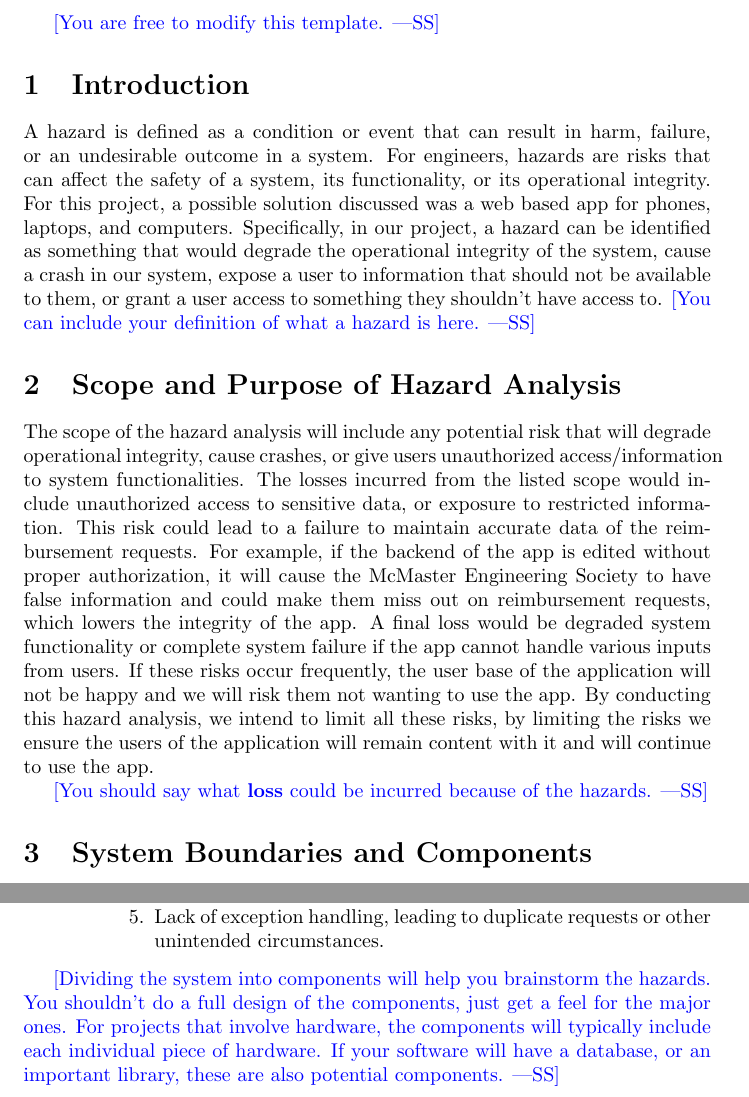
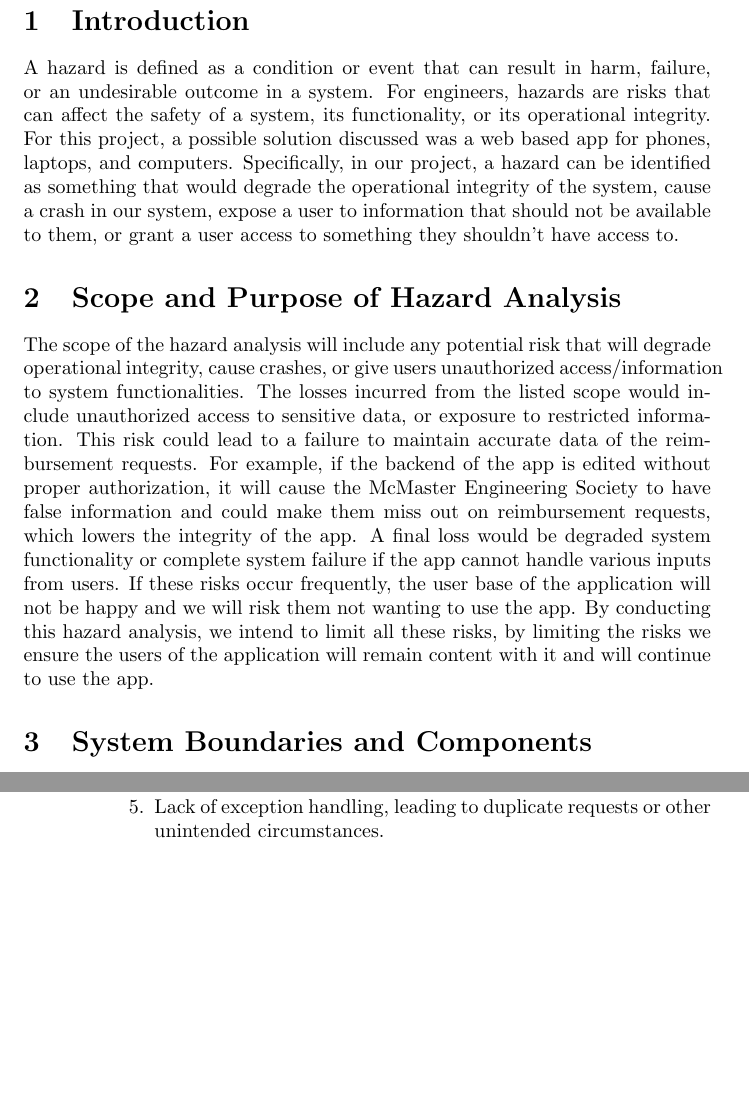
Before and after one commit to Housam2020/MES-ERP, a LaTeX document (docs/HazardAnalysis/HazardAnalysis.tex): two parts of pages 4 and 5 of 11, joined at a grey line, cut at the place of the change, the shorter picture padded with empty space. Compiled offline with pdfLaTeX.

Commit message:
Remove templating

```diff
--- a/docs/HazardAnalysis/HazardAnalysis.tex
+++ b/docs/HazardAnalysis/HazardAnalysis.tex
@@ -52,19 +52,14 @@ October 25, 2024 & Sufyan Motala & Safety and Security Requirements and reflecti
 
 \pagenumbering{arabic}
 
-\wss{You are free to modify this template.}
-
 \section{Introduction}
 
 A hazard is defined as a condition or event that can result in harm, failure, or an undesirable outcome in a system. For engineers, hazards are risks that can affect the safety of a system, its functionality, or its operational integrity. For this project, a possible solution discussed was a web based app for phones, laptops, and computers. Specifically, in our project, a hazard can be identified as something that would degrade the operational integrity of the system, cause a crash in our system, expose a user to information that should not be available to them, or grant a user access to something they shouldn't have access to.
-\wss{You can include your definition of what a hazard is here.}
 
 \section{Scope and Purpose of Hazard Analysis}
 
 The scope of the hazard analysis will include any potential risk that will degrade operational integrity, cause crashes, or give users unauthorized access/information to system functionalities. The losses incurred from the listed scope would include unauthorized access to sensitive data, or exposure to restricted information. This risk could lead to a failure to maintain accurate data of the reimbursement requests. For example, if the backend of the app is edited without proper authorization, it will cause the McMaster Engineering Society to have false information and could make them miss out on reimbursement requests, which lowers the integrity of the app. A final loss would be degraded system functionality or complete system failure if the app cannot handle various inputs from users. If these risks occur frequently, the user base of the application will not be happy and we will risk them not wanting to use the app. By conducting this hazard analysis, we intend to limit all these risks, by limiting the risks we ensure the users of the application will remain content with it and will continue to use the app.
 
-\wss{You should say what \textbf{loss} could be incurred because of the
-hazards.}
 
 \section{System Boundaries and Components}
 
@@ -135,11 +130,6 @@ hazards.}
 
 \end{itemize}
 
-\wss{Dividing the system into components will help you brainstorm the hazards.
-You shouldn't do a full design of the components, just get a feel for the major
-ones.  For projects that involve hardware, the components will typically include
-each individual piece of hardware.  If your software will have a database, or an
-important library, these are also potential components.}
 
 \section{Critical Assumptions}
 \begin{enumerate}
```
Also changed, not shown: docs/HazardAnalysis/HazardAnalysis.pdf, docs/HazardAnalysis/HazardAnalysis.tex (2 more changed lines).
